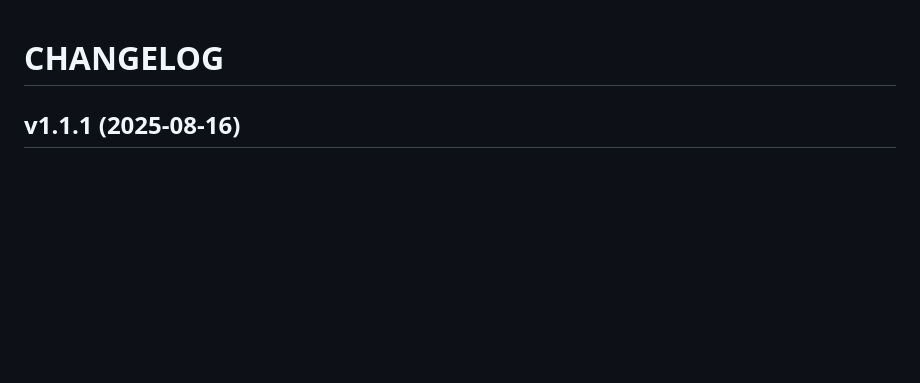
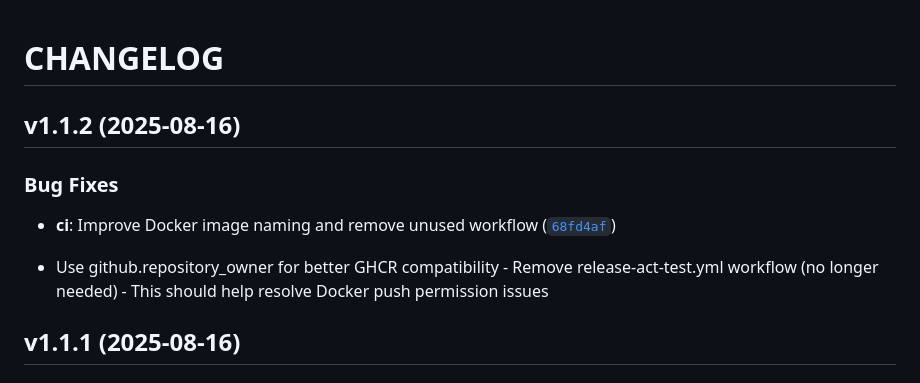
Before and after one commit to dkdndes/cowboy-django, a Markdown page: CHANGELOG.md, the part around the change. Rendered like a GitHub page; blank space fills up the shorter version.

Commit message:
1.1.2
Automatically generated by python-semantic-release

```diff
--- a/CHANGELOG.md
+++ b/CHANGELOG.md
@@ -1,4 +1,15 @@
 # CHANGELOG
+
+
+## v1.1.2 (2025-08-16)
+
+### Bug Fixes
+
+- **ci**: Improve Docker image naming and remove unused workflow
+  ([`68fd4af`](https://github.com/dkdndes/cowboy-django/commit/68fd4af87b03e2dd29963a9d6dc90b6a7ca51aba))
+
+- Use github.repository_owner for better GHCR compatibility - Remove release-act-test.yml workflow
+  (no longer needed) - This should help resolve Docker push permission issues
 
 
 ## v1.1.1 (2025-08-16)
```
